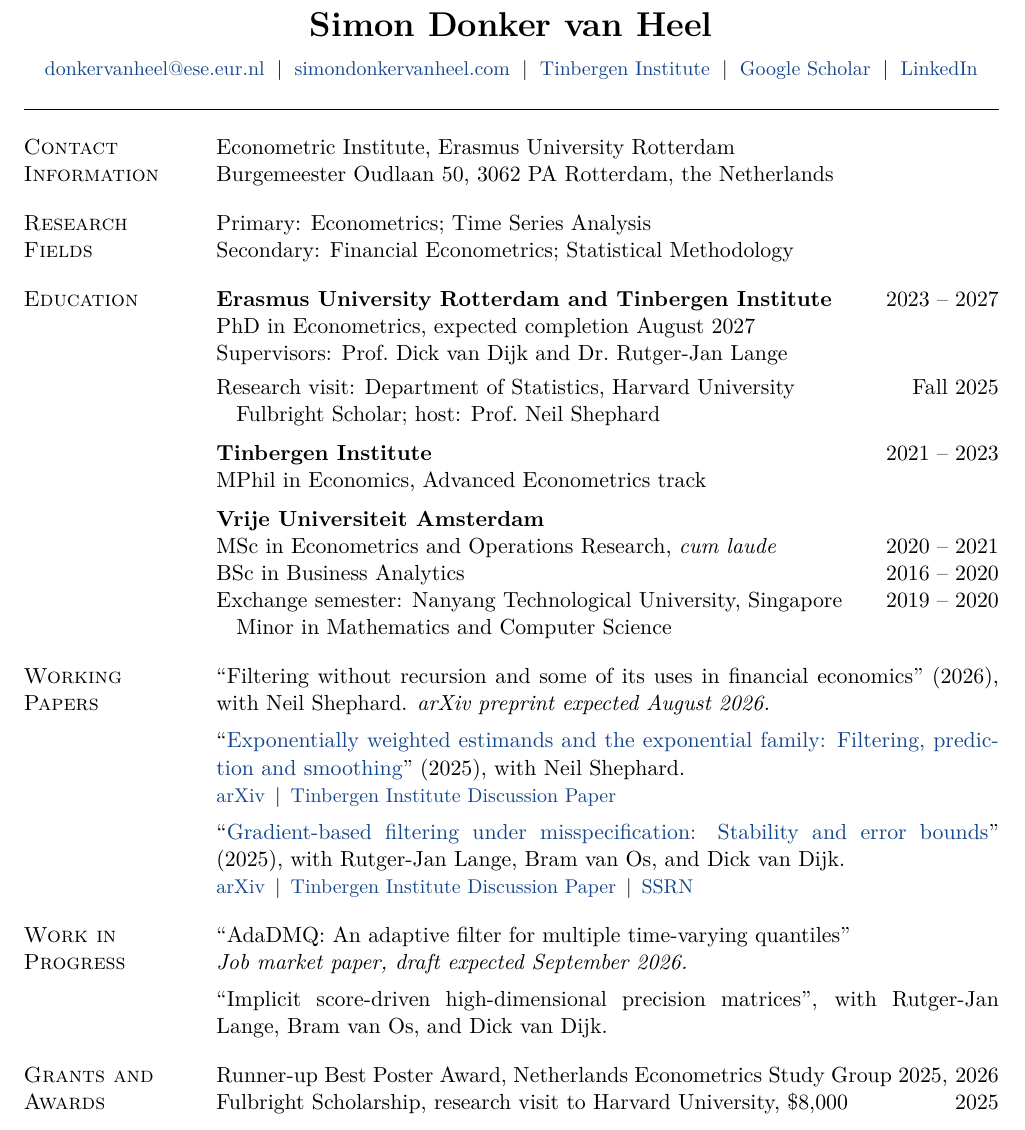
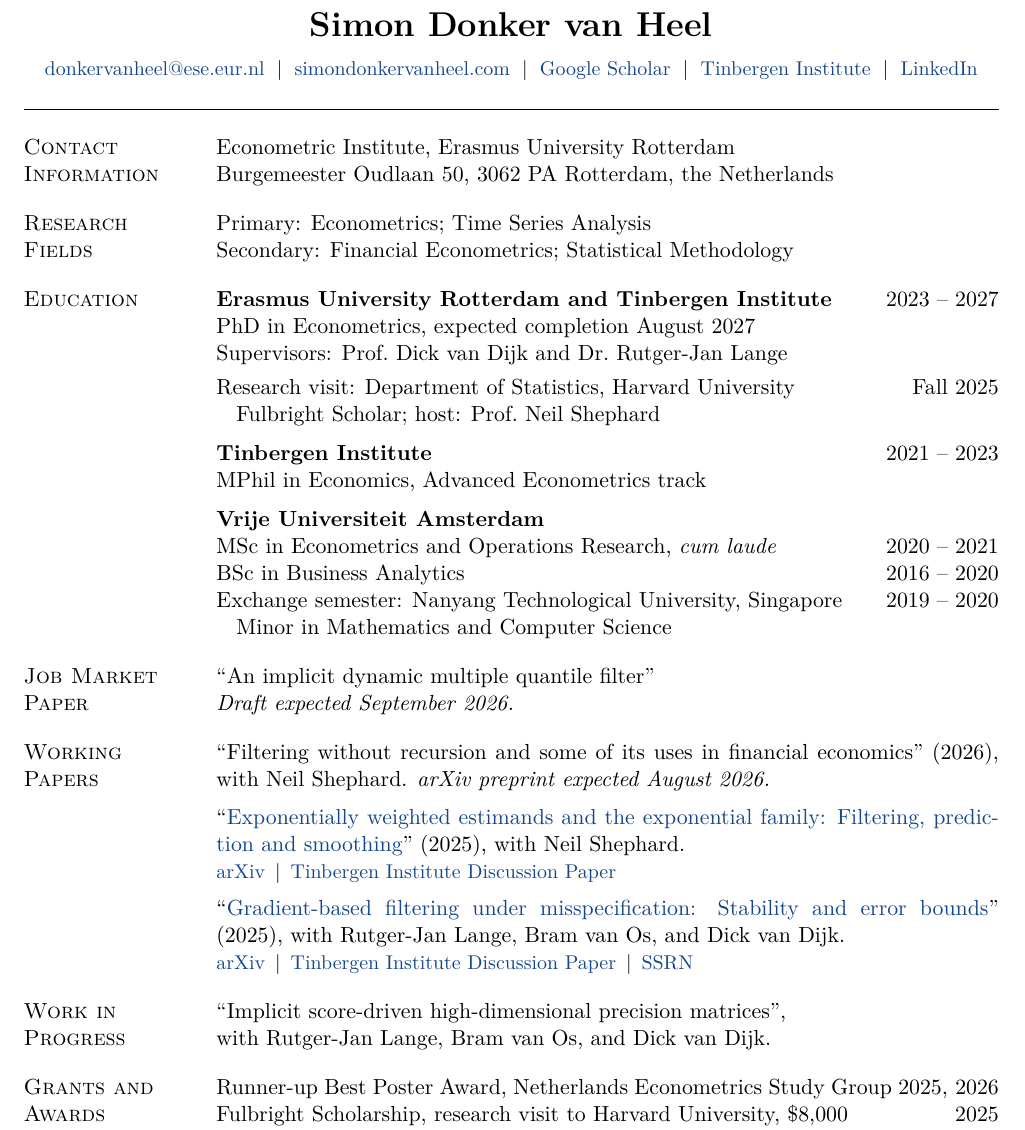
Before and after one commit to sdonkervanheel/academic-cv, a LaTeX CV (Simon_Donker_van_Heel_CV.tex): part of page 1 of 2, cut so that both start at the same text. Compiled offline with pdfLaTeX.

Commit message:
Add Job Market Paper section with new title; reorder header links
Co-Authored-By: Claude Fable 5 <noreply@anthropic.com>

```diff
--- a/Simon_Donker_van_Heel_CV.tex
+++ b/Simon_Donker_van_Heel_CV.tex
@@ -24,7 +24,7 @@
 \pagestyle{fancy}
 \fancyhf{}
 \renewcommand{\headrulewidth}{0pt}
-\fancyfoot[R]{\footnotesize Last updated: July 2026}
+\fancyfoot[R]{\footnotesize Last updated: August 2026}
 
 \setlength{\parindent}{0pt}
 \setlength{\emergencystretch}{1.5em}
@@ -57,9 +57,9 @@
     \;\textbar\;
     \href{https://simondonkervanheel.com}{simondonkervanheel.com}
     \;\textbar\;
+    \href{https://scholar.google.com/citations?user=-v55COUAAAAJ}{Google Scholar}
+    \;\textbar\;
     \href{https://tinbergen.nl/person/1875/simon-donker-van-heel}{Tinbergen Institute}
-    \;\textbar\;
-    \href{https://scholar.google.com/citations?user=-v55COUAAAAJ}{Google Scholar}
     \;\textbar\;
     \href{https://www.linkedin.com/in/simon-donker-van-heel-44a4b7154/}{LinkedIn}}
 \end{center}
@@ -97,6 +97,12 @@
 \hspace*{0.35cm}Minor in Mathematics and Computer Science
 \end{cvsec}
 
+% ---- job market paper ----------------------------------------------------
+\begin{cvsec}{Job Market Paper}
+``An implicit dynamic multiple quantile filter''\\
+\textit{Draft expected September 2026.}
+\end{cvsec}
+
 % ---- working papers ------------------------------------------------------
 \begin{cvsec}{Working Papers}
 ``Filtering without recursion and some of its uses in financial economics'' (2026), with Neil Shephard. \textit{arXiv preprint expected August 2026.}\\[5pt]
@@ -108,9 +114,8 @@
 
 % ---- work in progress ----------------------------------------------------
 \begin{cvsec}{Work in Progress}
-``AdaDMQ: An adaptive filter for multiple time-varying quantiles''\\
-\textit{Job market paper, draft expected September 2026.}\\[5pt]
-``Implicit score-driven high-dimensional precision matrices'', with Rutger-Jan Lange, Bram van Os, and Dick van Dijk.
+``Implicit score-driven high-dimensional precision matrices'',\\
+with Rutger-Jan Lange, Bram van Os, and Dick van Dijk.
 \end{cvsec}
 
 % ---- grants and awards ---------------------------------------------------
```
Also changed, not shown: Simon_Donker_van_Heel_CV.pdf.
